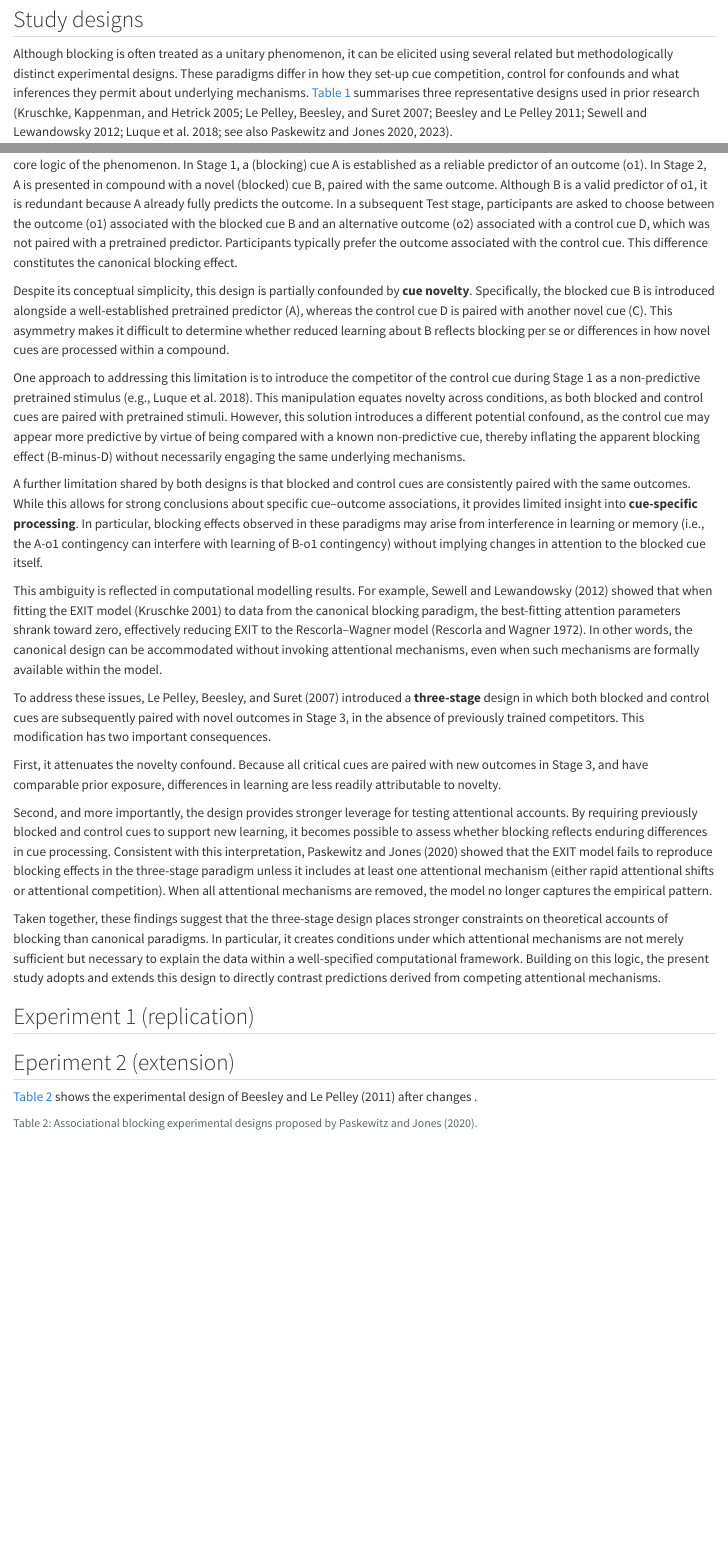
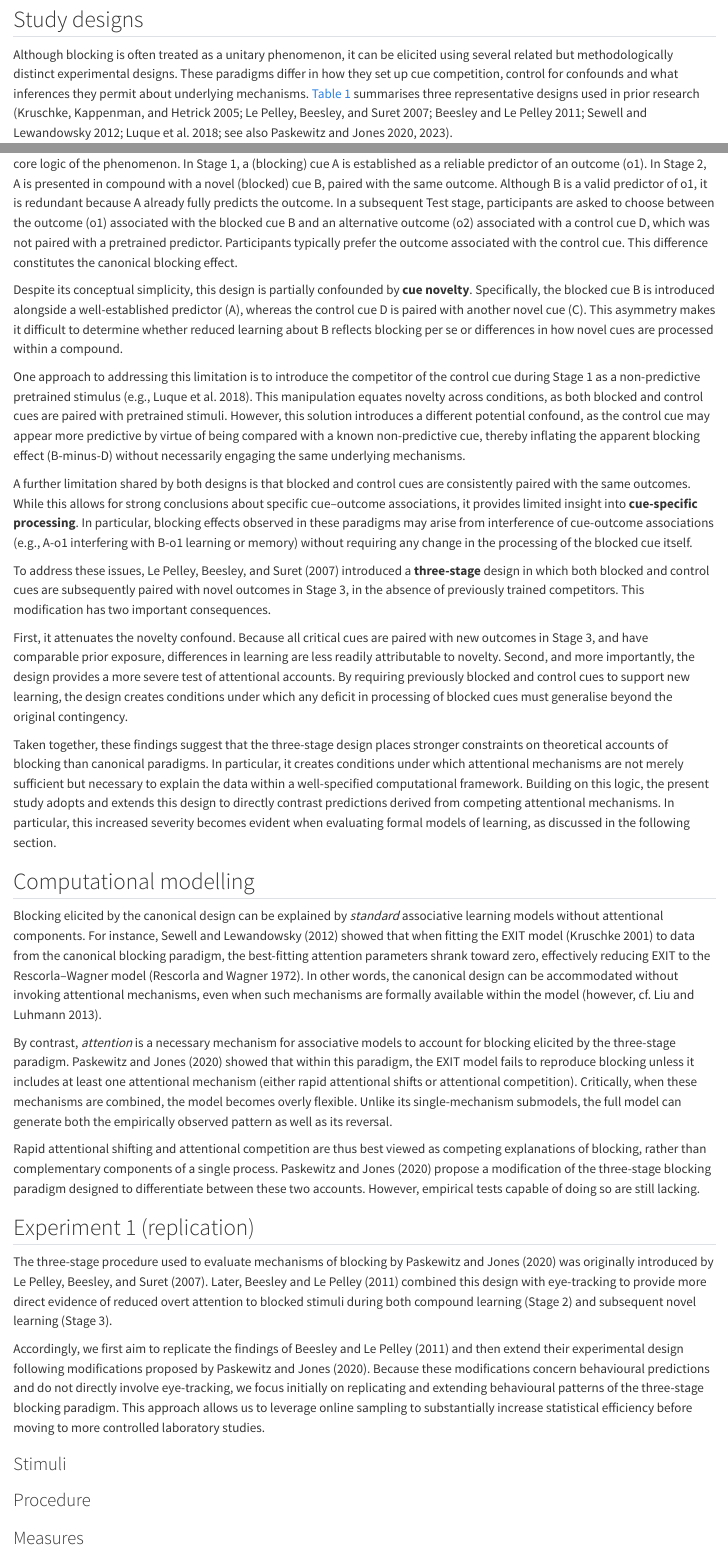
Before and after one commit to josefmana/CATLAS, a Quarto document (manuscripts/forward-blocking-extension/index.qmd): the page in a window 1100 px wide, from 1560 px down, and a second part further down, joined at a grey line. Rendered offline with R 4.5, knitr and Pandoc in place of Quarto, with nearby package versions; some code elsewhere in the file could not run offline.

Commit message:
feat(forward-blocking-extension): add motivation from computational modelling paragraph

```diff
--- a/manuscripts/forward-blocking-extension/index.qmd
+++ b/manuscripts/forward-blocking-extension/index.qmd
@@ -123,11 +123,11 @@ in tightly controlled animal studies, it follows that any attempt to extend
 blocking paradigms in human contingency learning should be preceded by a
 rigorous replication of the original effect.
 
-## Study designs
+## Study designs {#sec-designs}
 
 Although blocking is often treated as a unitary phenomenon, it can be elicited
 using several related but methodologically distinct experimental designs. These
-paradigms differ in how they set-up cue competition, control for confounds and
+paradigms differ in how they set up cue competition, control for confounds and
 what inferences they permit about underlying mechanisms. @tbl-blocking-original
 summarises three representative designs used in prior research [@kruschke2005;
 @lepelley2007; @beesley2011; @sewell2012; @luque2018; see also @paskewitz2020;
@@ -173,24 +173,35 @@ blocking0$designs |>
 
 The **canonical blocking design** [e.g., @kruschke2005; @sewell2012] captures the core logic of the phenomenon. In Stage 1, a (blocking) cue A is established as a reliable predictor of an outcome (o1). In Stage 2, A is presented in compound with a novel (blocked) cue B, paired with the same outcome. Although B is a valid predictor of o1, it is redundant because A already fully predicts the outcome. In a subsequent Test stage, participants are asked to choose between the outcome (o1) associated with the blocked cue B and an alternative outcome (o2) associated with a control cue D, which was not paired with a pretrained predictor. Participants typically prefer the outcome associated with the control cue. This difference constitutes the canonical blocking effect.
 
-Despite its conceptual simplicity, this design is partially confounded by **cue novelty**. Specifically, the blocked cue B is introduced alongside a
-well-established pretrained predictor (A), whereas the control cue D is paired with another novel cue (C). This asymmetry makes it difficult to determine whether reduced learning about B reflects blocking per se or differences in how novel cues are processed within a compound.
+Despite its conceptual simplicity, this design is partially confounded by **cue novelty**. Specifically, the blocked cue B is introduced alongside a well-established predictor (A), whereas the control cue D is paired with another novel cue (C). This asymmetry makes it difficult to determine whether reduced learning about B reflects blocking per se or differences in how novel cues are processed within a compound.
 
 One approach to addressing this limitation is to introduce the competitor of the control cue during Stage 1 as a non-predictive pretrained stimulus [e.g., @luque2018]. This manipulation equates novelty across conditions, as both blocked and control cues are paired with pretrained stimuli. However, this solution introduces a different potential confound, as the control cue may appear more predictive by virtue of being compared with a known non-predictive cue, thereby inflating the apparent blocking effect (B-minus-D) without necessarily engaging the same underlying
 mechanisms.
 
-A further limitation shared by both designs is that blocked and control cues are consistently paired with the same outcomes. While this allows for strong conclusions about specific cue–outcome associations, it provides limited insight into **cue-specific processing**. In particular, blocking effects observed in these paradigms may arise from interference in learning or memory (i.e., the A-o1 contingency can interfere with learning of B-o1 contingency) without implying changes in attention to the blocked cue itself.
-
-This ambiguity is reflected in computational modelling results. For example, @sewell2012 showed that when fitting the EXIT model [@kruschke2001] to data from the canonical blocking paradigm, the best-fitting attention parameters shrank toward zero, effectively reducing EXIT to the Rescorla–Wagner model [@rescorla1972]. In other words, the canonical design can be accommodated without invoking attentional mechanisms, even when such mechanisms are formally available within the model.
+A further limitation shared by both designs is that blocked and control cues are consistently paired with the same outcomes. While this allows for strong conclusions about specific cue–outcome associations, it provides limited insight into **cue-specific processing**. In particular, blocking effects observed in these paradigms may arise from interference of cue-outcome associations (e.g., A-o1 interfering with B-o1 learning or memory) without requiring any change in the processing of the blocked cue itself.
 
 To address these issues, @lepelley2007 introduced a **three-stage** design in which both blocked and control cues are subsequently paired with novel outcomes in Stage 3, in the absence of previously trained competitors. This modification has two important consequences.
 
-First, it attenuates the novelty confound. Because all critical cues are paired with new outcomes in Stage 3, and have comparable prior exposure, differences in learning are less readily attributable to novelty.
+First, it attenuates the novelty confound. Because all critical cues are paired with new outcomes in Stage 3, and have comparable prior exposure, differences in learning are less readily attributable to novelty. Second, and more importantly, the design provides a more severe test of attentional accounts. By requiring previously blocked and control cues to support new learning, the design creates conditions under which any deficit in processing of blocked cues must generalise beyond the original contingency.
 
-Second, and more importantly, the design provides stronger leverage for testing attentional accounts. By requiring previously blocked and control cues to support new learning, it becomes possible to assess whether blocking reflects enduring differences in cue processing. Consistent with this interpretation, @paskewitz2020 showed that the EXIT model fails to reproduce blocking effects in the three-stage paradigm unless it includes at least one attentional mechanism (either rapid attentional shifts or attentional competition). When all attentional mechanisms are removed, the model no longer captures the empirical pattern.
+Taken together, these findings suggest that the three-stage design places stronger constraints on theoretical accounts of blocking than canonical paradigms. In particular, it creates conditions under which attentional mechanisms are not merely sufficient but necessary to explain the data within a well-specified computational framework. Building on this logic, the present study adopts and extends this design to directly contrast predictions derived from competing attentional mechanisms. In particular, this increased severity becomes evident when evaluating formal models of learning, as discussed in the following section.
 
-Taken together, these findings suggest that the three-stage design places stronger constraints on theoretical accounts of blocking than canonical paradigms. In particular, it creates conditions under which attentional mechanisms are not merely sufficient but necessary to explain the data within a well-specified computational framework. Building on this logic, the present study adopts and extends this design to directly contrast predictions derived from competing attentional mechanisms.
+## Computational modelling {#sec-compmods}
 
-## Experiment 1 (replication)
+Blocking elicited by the canonical design can be explained by *standard* associative learning models without attentional components. For instance, @sewell2012 showed that when fitting the EXIT model [@kruschke2001] to data from the canonical blocking paradigm, the best-fitting attention parameters shrank toward zero, effectively reducing EXIT to the Rescorla–Wagner model [@rescorla1972]. In other words, the canonical design can be accommodated without invoking attentional mechanisms, even when such mechanisms are formally available within the model [however, cf. @liu2013].
 
-## Eperiment 2 (extension)
+By contrast, *attention* is a necessary mechanism for associative models to account for blocking elicited by the three-stage paradigm. @paskewitz2020 showed that within this paradigm, the EXIT model fails to reproduce blocking unless it includes at least one attentional mechanism (either rapid attentional shifts or attentional competition). Critically, when these mechanisms are combined, the model becomes overly flexible. Unlike its single-mechanism submodels, the full model can generate both the empirically observed pattern as well as its reversal.
+
+Rapid attentional shifting and attentional competition are thus best viewed as competing explanations of blocking, rather than complementary components of a single process. @paskewitz2020 propose a modification of the three-stage blocking paradigm designed to differentiate between these two accounts. However, empirical tests capable of doing so are still lacking.
+
+## Experiment 1 (replication) {#sec-exp1-replication}
+
+The three-stage procedure used to evaluate mechanisms of blocking by @paskewitz2020 was originally introduced by @lepelley2007. Later, @beesley2011 combined this design with eye-tracking to provide more direct evidence of reduced overt attention to blocked stimuli during both compound learning (Stage 2) and subsequent novel learning (Stage 3).
+
+Accordingly, we first aim to replicate the findings of @beesley2011 and then extend their experimental design following modifications proposed by @paskewitz2020. Because these modifications concern behavioural predictions and do not directly involve eye-tracking, we focus initially on replicating and extending behavioural patterns of the three-stage blocking paradigm. This approach allows us to leverage online sampling to substantially increase statistical efficiency before moving to more controlled laboratory studies.
+
+### Stimuli {#sec-exp1-stimuli}
+
+### Procedure {#sec-exp1-procedure}
+
+### Measures {#sec-exp1-measures}
```
Also changed, not shown: manuscripts/forward-blocking-extension/index.qmd (8 more changed lines).
